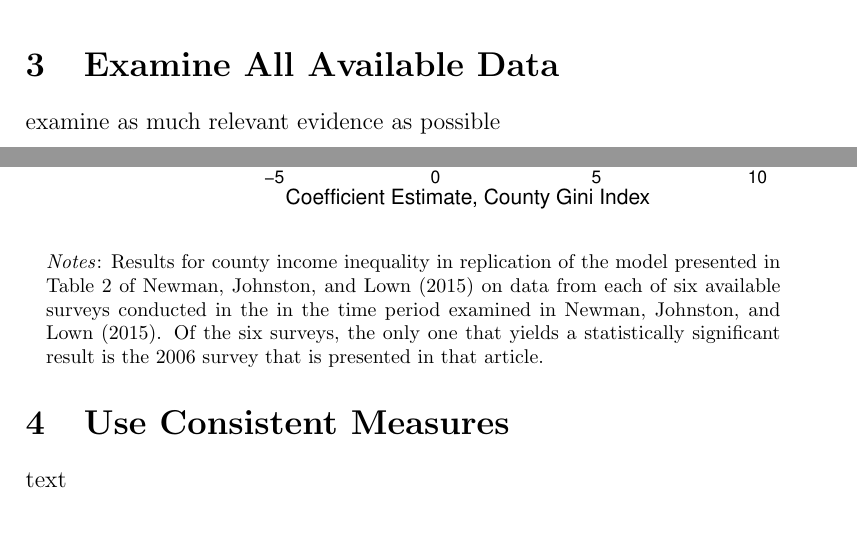
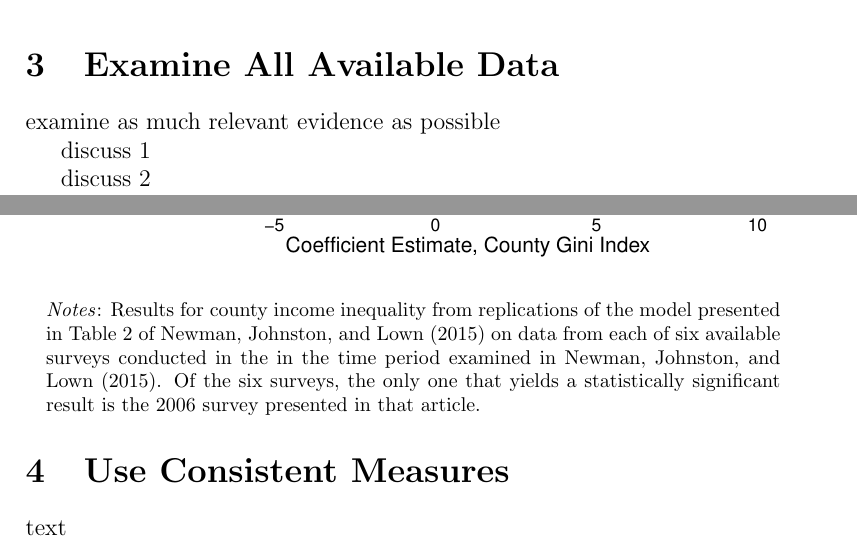
Before and after one commit to fsolt/meritocracy-rep, a LaTeX paper (doc/paper/avoid.tex, which reads doc/paper/03_examine_all_available_data.tex): two parts of pages 2 and 4 of 6, joined at a grey line, cut so that both start at the same text. Compiled offline with pdfLaTeX.

Commit message:
expand outline; revise comments

```diff
--- a/doc/paper/03_examine_all_available_data.tex
+++ b/doc/paper/03_examine_all_available_data.tex
@@ -1,10 +1,15 @@
-% Replace 'text' below with your text.  Use \citep{Author2016} to add a
+% Build on the outline below.  Cite by using \citep{Author2016} to add a
 % parenthetical citation; use \citet{Author2016} to get a textual cite like
-% this: Author (2016).  FS will add the code to insert figures.
+% this: Author (2016).
 
 \section{Examine All Available Data}
 
 examine as much relevant evidence as possible
+
+discuss \ref{F:t2_pooled}
+
+discuss \ref{F:t2_by_survey}
+
 
 \begin{figure}[htbp]
   \caption{Local Inequality and the Perception of America as Divided into `Haves' and `Have-Nots': Results Using All Available Data}
@@ -27,7 +32,7 @@ examine as much relevant evidence as possible
   \end{center}
   \begin{footnotesize}
   \begin{tabular}{p{.1in} p{5.1in}}
-  & \emph{Notes}: Results for county income inequality in replication of the model presented in Table 2 of \citet{Newman2015} on data from each of six available surveys conducted in the in the time period examined in \citet{Newman2015}.  Of the six surveys, the only one that yields a statistically significant result is the 2006 survey that is presented in that article.
+  & \emph{Notes}: Results for county income inequality from replications of the model presented in Table 2 of \citet{Newman2015} on data from each of six available surveys conducted in the in the time period examined in \citet{Newman2015}.  Of the six surveys, the only one that yields a statistically significant result is the 2006 survey presented in that article.
   \end{tabular}
   \end{footnotesize}
 \end{figure}
```
